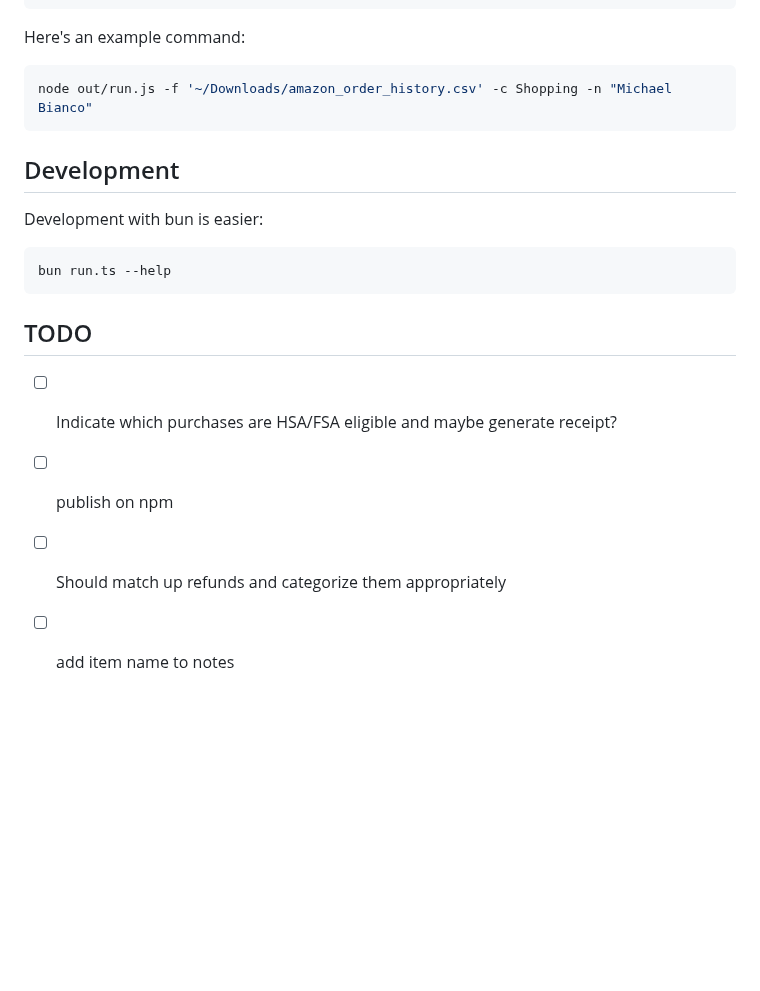
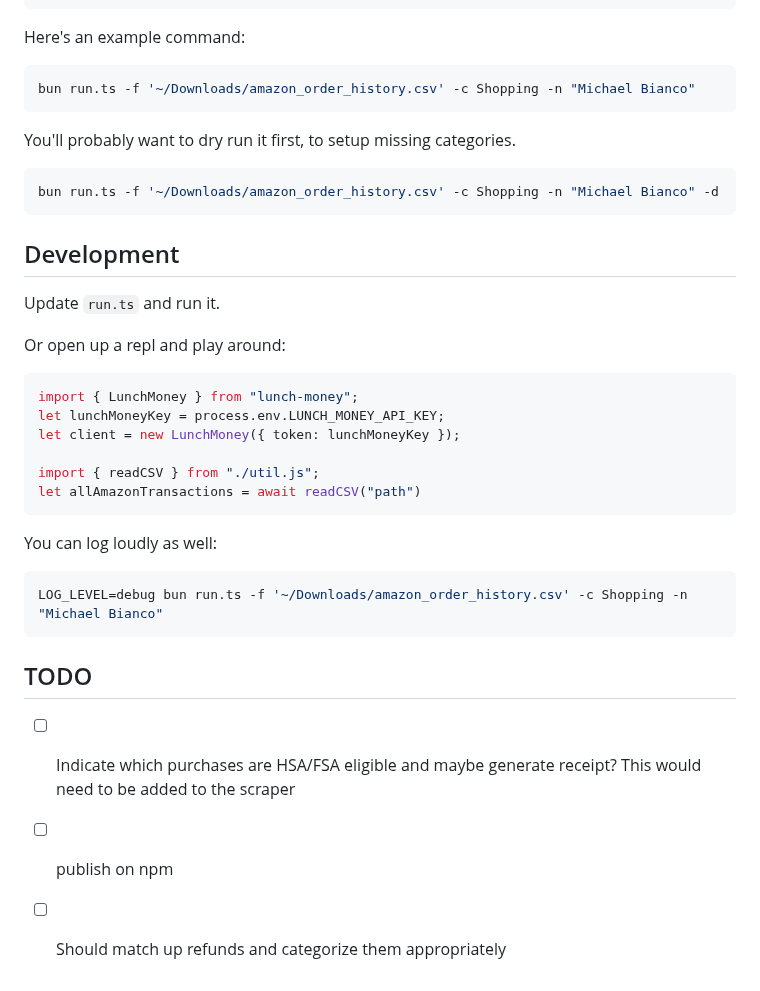
Before and after one commit to iloveitaly/lunchmoney-amazon, a Markdown page: readme.md, the part around one of its changes. GitHub-like rendering; blank space fills up the shorter version.

````diff
--- a/readme.md
+++ b/readme.md
@@ -32,20 +41,38 @@ Options:
 Here's an example command:
 
 ```shell
-node out/run.js -f '~/Downloads/amazon_order_history.csv' -c Shopping -n "Michael Bianco"
+bun run.ts -f '~/Downloads/amazon_order_history.csv' -c Shopping -n "Michael Bianco"
+```
+
+You'll probably want to dry run it first, to setup missing categories.
+
+```shell
+bun run.ts -f '~/Downloads/amazon_order_history.csv' -c Shopping -n "Michael Bianco" -d
 ```
 
 ## Development
 
-Development with bun is easier:
+Update `run.ts` and run it.
+
+Or open up a repl and play around:
+
+```javascript
+import { LunchMoney } from "lunch-money";
+let lunchMoneyKey = process.env.LUNCH_MONEY_API_KEY;
+let client = new LunchMoney({ token: lunchMoneyKey });
+
+import { readCSV } from "./util.js";
+let allAmazonTransactions = await readCSV("path")
+```
+
+You can log loudly as well:
 
 ```shell
-bun run.ts --help
+LOG_LEVEL=debug bun run.ts -f '~/Downloads/amazon_order_history.csv' -c Shopping -n "Michael Bianco"
 ```
 
 ## TODO
 
-- [ ] Indicate which purchases are HSA/FSA eligible and maybe generate receipt?
+- [ ] Indicate which purchases are HSA/FSA eligible and maybe generate receipt? This would need to be added to the scraper
 - [ ] publish on npm
 - [ ] Should match up refunds and categorize them appropriately
-- [ ] add item name to notes
````
Also changed, not shown: other parts of readme.md (+15 -6 lines), azad.png (added), 1 other file.
